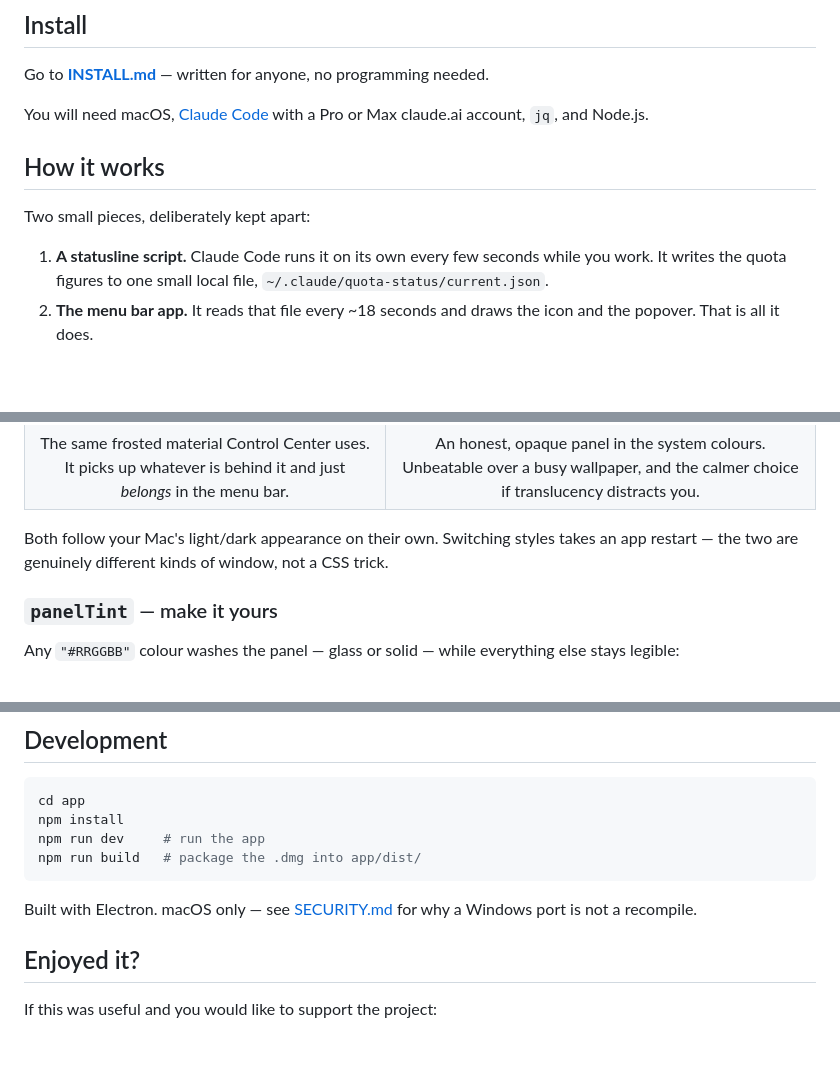
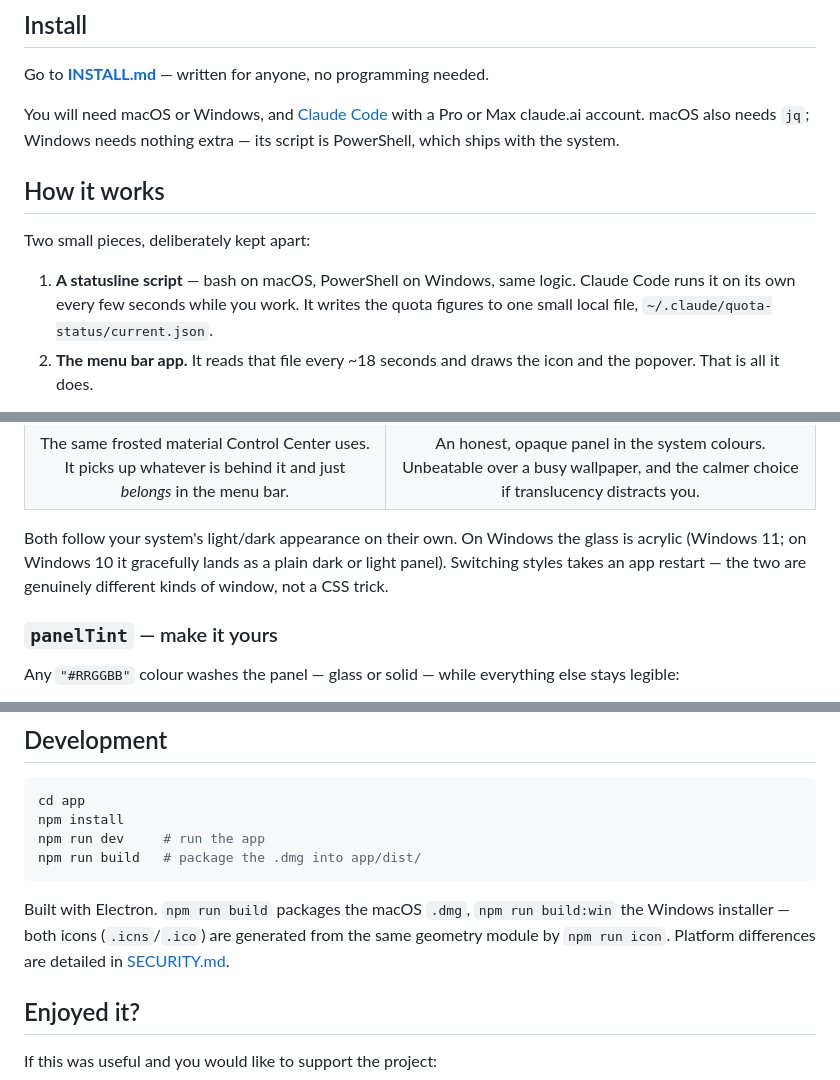
Before and after one commit to malenitaa/usage, a Markdown page: README.md, 3 parts joined by grey strips. Drawn GitHub-style; blank space fills up the shorter version.

````diff
--- a/README.md
+++ b/README.md
@@ -62,15 +62,17 @@ Mac's system language, with any other language falling back to English.
 
 Go to **[INSTALL.md](INSTALL.md)** — written for anyone, no programming needed.
 
-You will need macOS, [Claude Code](https://claude.com/claude-code) with a Pro or
-Max claude.ai account, `jq`, and Node.js.
+You will need macOS or Windows, and [Claude Code](https://claude.com/claude-code)
+with a Pro or Max claude.ai account. macOS also needs `jq`; Windows needs
+nothing extra — its script is PowerShell, which ships with the system.
 
 ## How it works
 
 Two small pieces, deliberately kept apart:
 
-1. **A statusline script.** Claude Code runs it on its own every few seconds
-   while you work. It writes the quota figures to one small local file,
+1. **A statusline script** — bash on macOS, PowerShell on Windows, same logic.
+   Claude Code runs it on its own every few seconds while you work. It writes
+   the quota figures to one small local file,
    `~/.claude/quota-status/current.json`.
 2. **The menu bar app.** It reads that file every ~18 seconds and draws the icon
    and the popover. That is all it does.
@@ -119,9 +124,10 @@ The popover has two personalities, and both are first-class:
 | <img src="docs/popover-glass.png" width="360" alt="Glass panel over a dark desktop"> | <img src="docs/popover-solid.png" width="360" alt="Solid panel in light appearance"> |
 | The same frosted material Control Center uses. It picks up whatever is behind it and just *belongs* in the menu bar. | An honest, opaque panel in the system colours. Unbeatable over a busy wallpaper, and the calmer choice if translucency distracts you. |
 
-Both follow your Mac's light/dark appearance on their own. Switching styles
-takes an app restart — the two are genuinely different kinds of window, not a
-CSS trick.
+Both follow your system's light/dark appearance on their own. On Windows the
+glass is acrylic (Windows 11; on Windows 10 it gracefully lands as a plain dark
+or light panel). Switching styles takes an app restart — the two are genuinely
+different kinds of window, not a CSS trick.
 
 ### `panelTint` — make it yours
 
@@ -188,8 +194,10 @@ npm run dev     # run the app
 npm run build   # package the .dmg into app/dist/
 ```
 
-Built with Electron. macOS only — see [SECURITY.md](SECURITY.md) for why a
-Windows port is not a recompile.
+Built with Electron. `npm run build` packages the macOS `.dmg`,
+`npm run build:win` the Windows installer — both icons (`.icns`/`.ico`) are
+generated from the same geometry module by `npm run icon`. Platform differences
+are detailed in [SECURITY.md](SECURITY.md#platform).
 
 ## Enjoyed it?
 
````
Also changed, not shown: other parts of README.md (+5 -2 lines), INSTALL.md (+45 -14 lines), SECURITY.md (+19 -8 lines).
